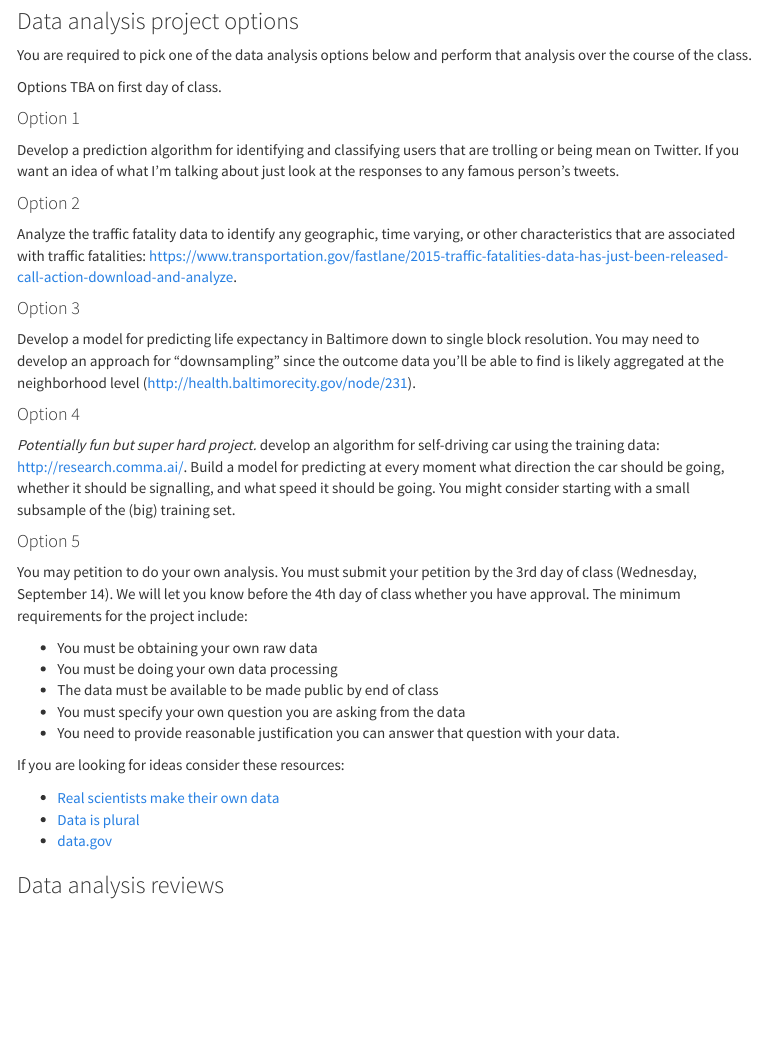
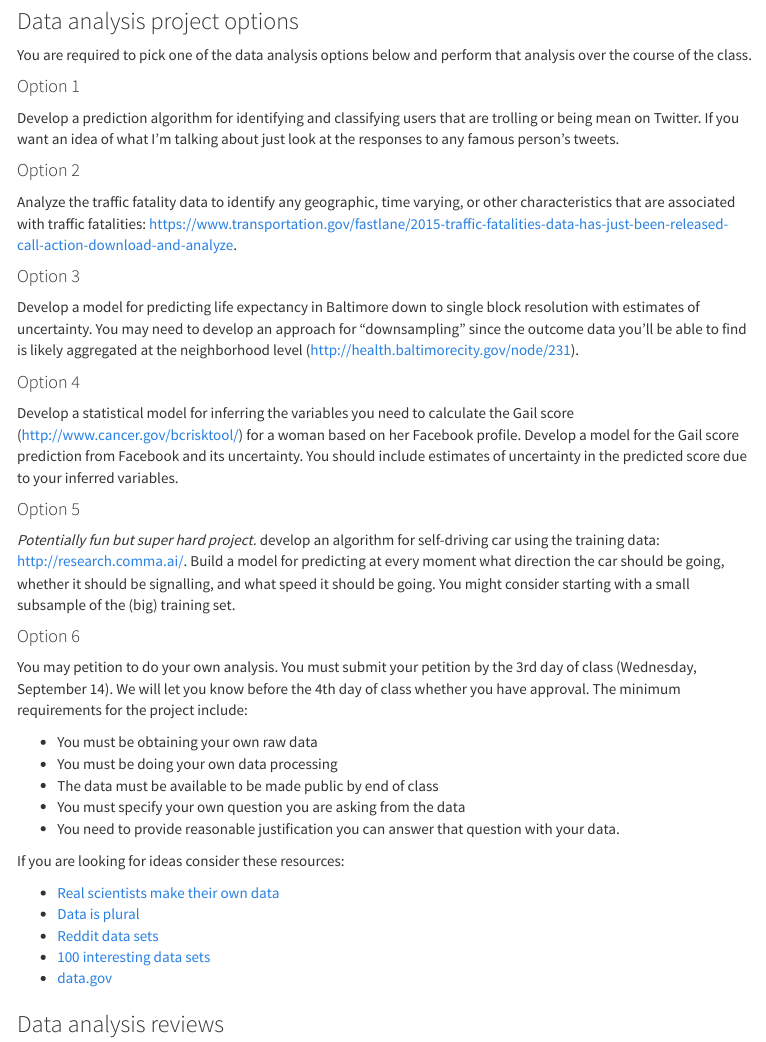
Before and after one commit to jtleek/advdatasci16, an R Markdown document (index.Rmd): the page in a window 1100 px wide, from 2020 px down. The pictures show the output file index.html that the author committed with the source, opened offline; menus at the side of the page are left out.

Commit message:
update projects w/gail

```diff
--- a/index.Rmd
+++ b/index.Rmd
@@ -100,7 +100,6 @@ Keep in mind that this is a data science class. In some cases standard methodolo
 
 You are required to pick one of the data analysis options below and perform that analysis over the course of the class.
 
-Options TBA on first day of class.
 
 
 #### Option 1
@@ -114,16 +113,20 @@ Analyze the traffic fatality data to identify any geographic, time varying, or o
 
 #### Option 3
 
-Develop a model for predicting life expectancy in Baltimore down to single block resolution. You may need to develop an
+Develop a model for predicting life expectancy in Baltimore down to single block resolution with estimates of uncertainty. You may need to develop an
 approach for "downsampling" since the outcome data you'll be able to find is likely aggregated at the neighborhood level (http://health.baltimorecity.gov/node/231).
 
 #### Option 4
+
+Develop a statistical model for inferring the variables you need to calculate the Gail score (http://www.cancer.gov/bcrisktool/) for a woman based on her Facebook profile. Develop a model for the Gail score prediction from Facebook and its uncertainty. You should include estimates of uncertainty in the predicted score due to your inferred variables.
+
+#### Option 5
 
 _Potentially fun but super hard project._ develop an algorithm for self-driving car using the training data: http://research.comma.ai/. Build a model for predicting at every moment what direction the car should be going, whether
 it should be signalling, and what speed it should be going. You might consider starting with a small subsample of the (big)
 training set.
 
-#### Option 5
+#### Option 6
 
 You may petition to do your own analysis. You must submit your petition by the 3rd day of class (Wednesday, September 14). We will let you know before the 4th day of class whether you have approval. The minimum requirements for the project include:
 
@@ -137,6 +140,8 @@ If you are looking for ideas consider these resources:
 
 * [Real scientists make their own data](http://seanjtaylor.com/post/41463778912/real-scientists-make-their-own-data)
 * [Data is plural](http://tinyletter.com/data-is-plural/archive)
+* [Reddit data sets](https://www.reddit.com/r/datasets/)
+* [100 interesting data sets](http://rs.io/100-interesting-data-sets-for-statistics/)
 * [data.gov](https://www.data.gov/)
 
 
```
Also changed, not shown: index.html.
